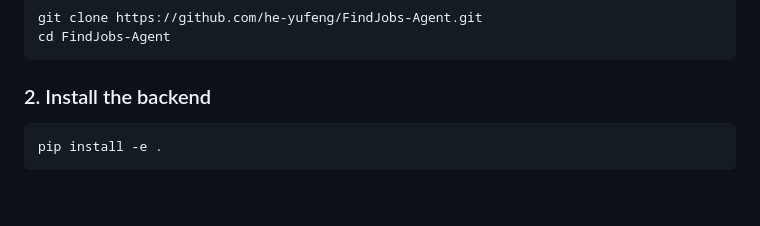
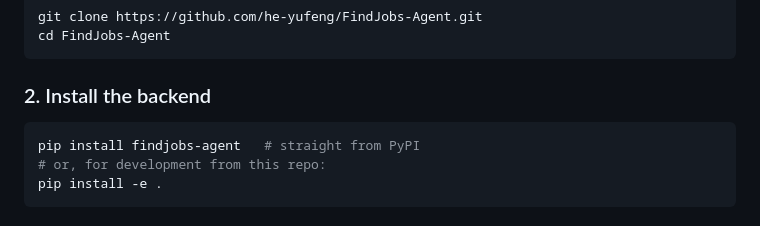
Before and after one commit to he-yufeng/FindJobs-Agent, a Markdown page: README.md, the part around one of its changes. Drawn GitHub-style; blank space fills up the shorter version.

Commit message:
docs: add the PyPI badge and pip-install line now that findjobs-agent is published

````diff
--- a/README.md
+++ b/README.md
@@ -95,6 +96,8 @@ cd FindJobs-Agent
 
 ### 2. Install the backend
 ```bash
+pip install findjobs-agent   # straight from PyPI
+# or, for development from this repo:
 pip install -e .
 ```
 
````
Also changed, not shown: other parts of README.md (+1 -0 lines), README_CN.md (+3 -0 lines).
